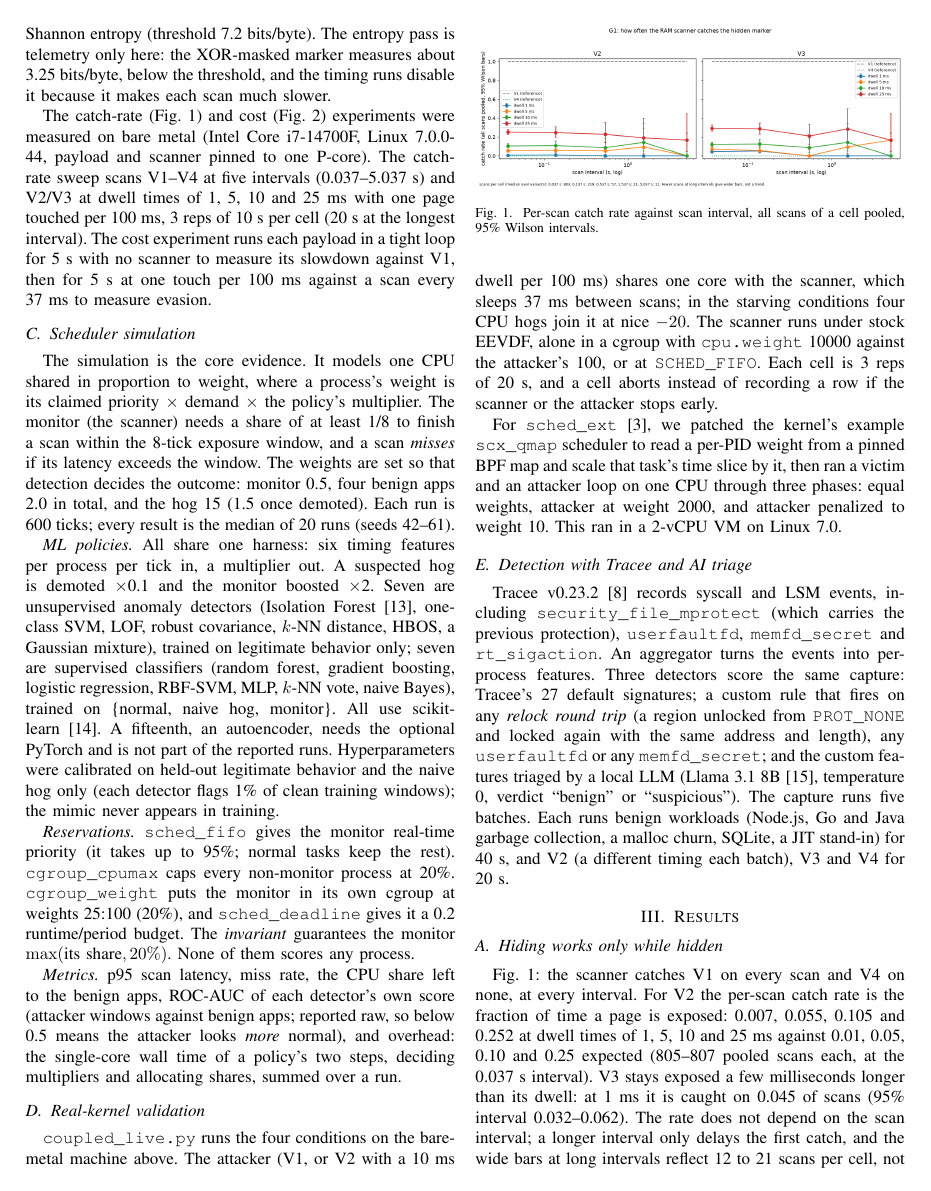
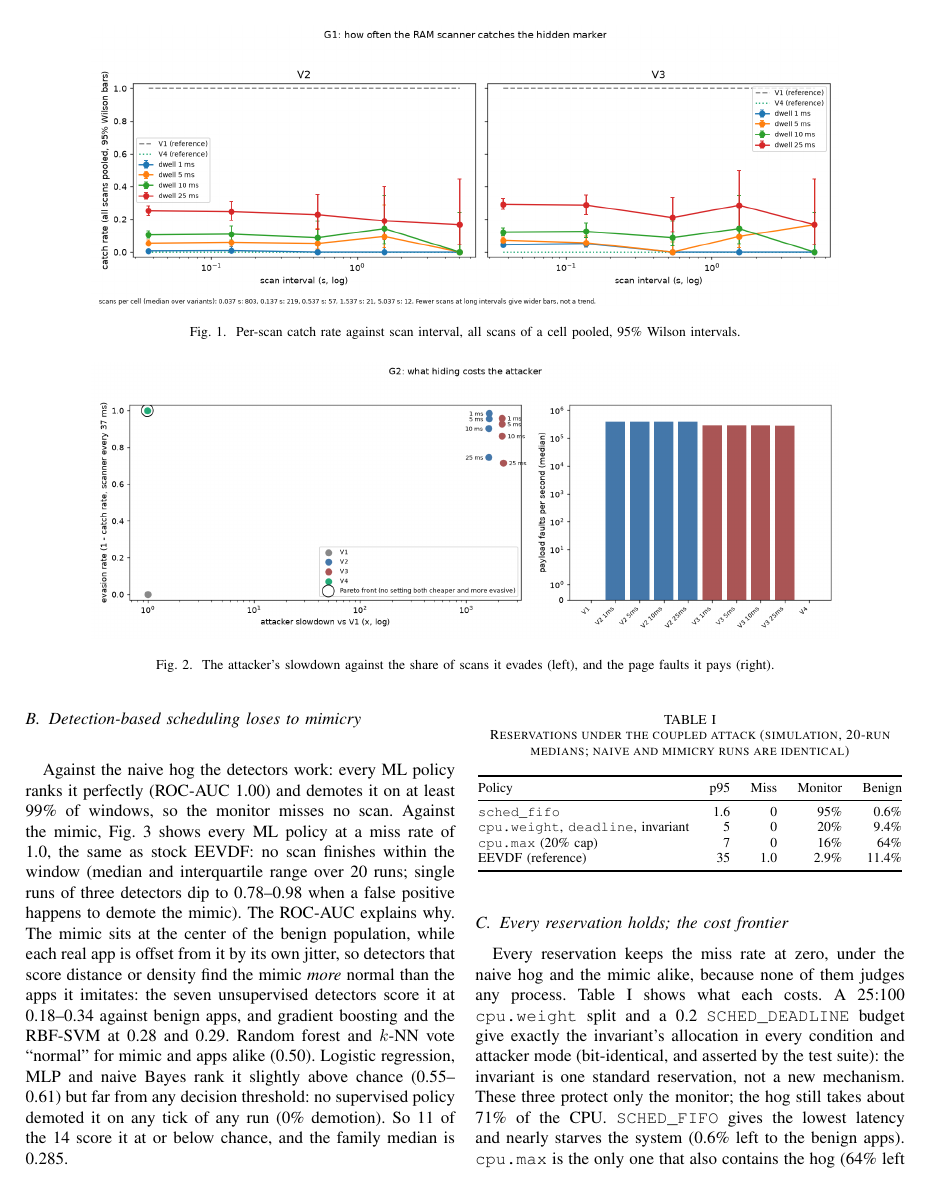
Before and after one commit to Abdullah-Hasnain/racing-the-scanner, a LaTeX paper (report/main.tex): page 2 of 5 before the commit and page 3 of 6 after it. Compiled offline with pdfLaTeX.

Commit message:
report: full-width G1 and G2 so their labels are legible (6 pages)
Both are two-panel figures; at column width their axis labels printed at
about 3-4 pt. figure* at 0.85\textwidth makes them readable and takes the
report to 6 pages.

```diff
--- a/report/main.tex
+++ b/report/main.tex
@@ -192,13 +192,13 @@ for 40~s, and V2 (a different timing each batch), V3 and V4 for 20~s.
 \section{Results}
 
 \subsection{Hiding works only while hidden}
-\begin{figure}[t]
+\begin{figure*}[t]
 \centering
-\includegraphics[width=\columnwidth]{G1_catch_rate.png}
+\includegraphics[width=0.85\textwidth]{G1_catch_rate.png}
 \caption{Per-scan catch rate against scan interval, all scans of a cell
 pooled, 95\% Wilson intervals.}
 \label{fig:g1}
-\end{figure}
+\end{figure*}
 Fig.~\ref{fig:g1}: the scanner catches V1 on every scan and V4 on none, at every
 interval. For V2 the per-scan catch rate is the fraction of time a page is
 exposed: 0.007, 0.055, 0.105 and 0.252 at dwell times of 1, 5, 10 and 25~ms
```
Also changed, not shown: report/main.pdf, report/main.tex (6 more changed lines).
